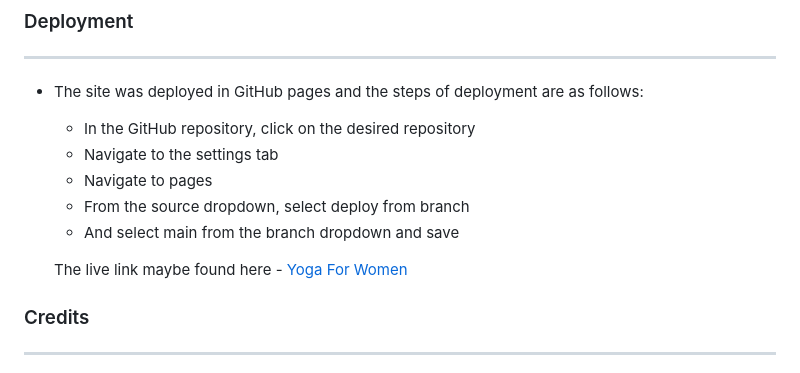
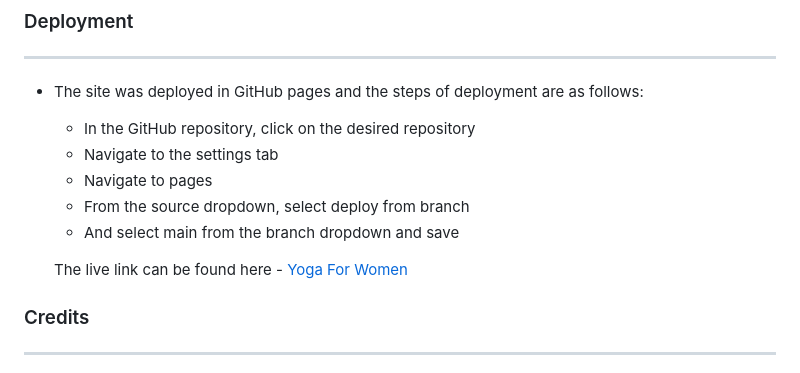
Before and after one commit to Oladipin/yoga-club, a Markdown page: README.md, the part around the change. GitHub-like rendering.

```diff
--- a/README.md
+++ b/README.md
@@ -106,7 +106,7 @@ Users of this website can find useful information as to what the club is about,
   - From the source dropdown, select deploy from branch
   - And select main from the branch dropdown and save
 
-  The live link maybe found here - [Yoga For Women](https://oladipin.github.io/yoga-for-women)
+  The live link can be found here - [Yoga For Women](https://oladipin.github.io/yoga-for-women)
 
 ### Credits
 
```
